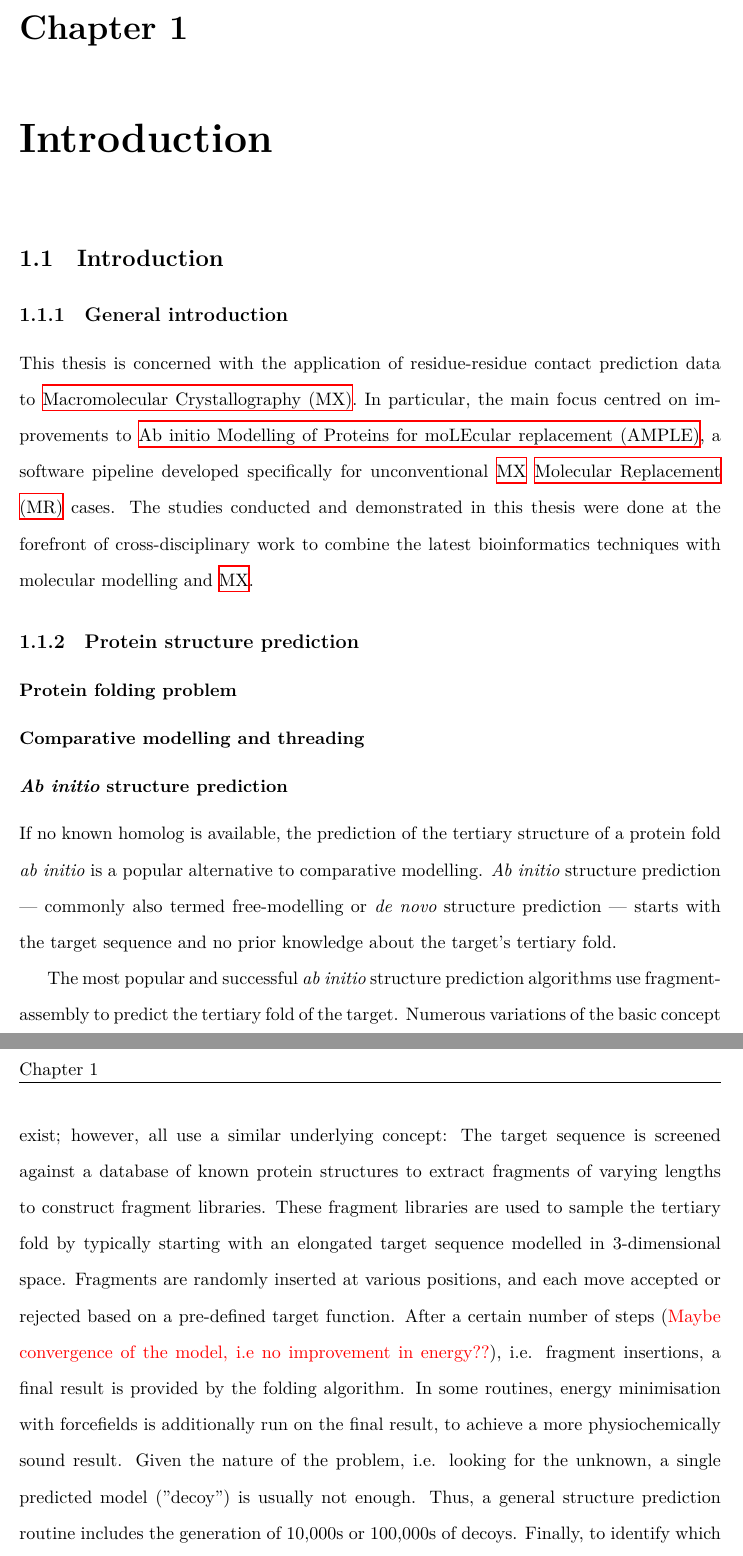
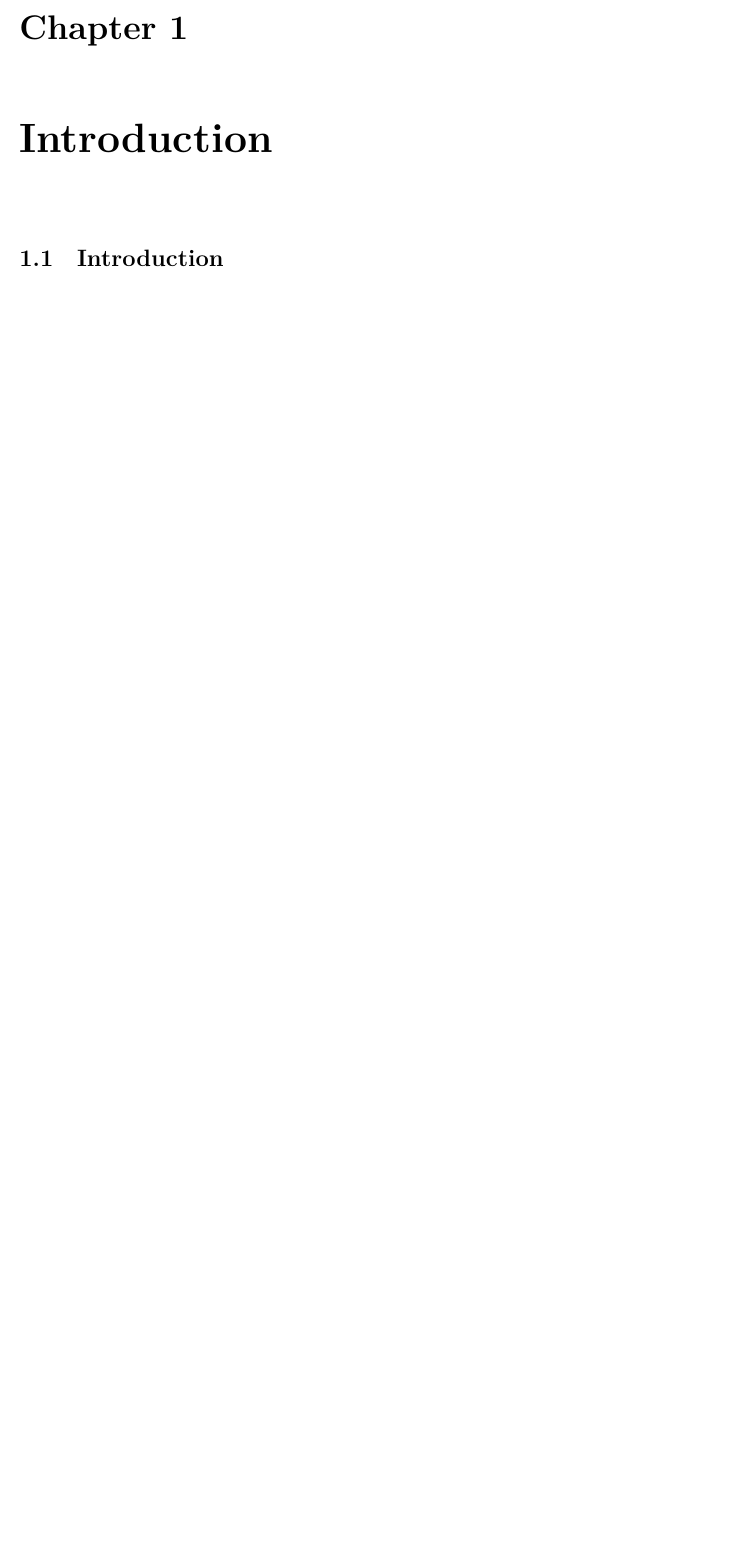
Before and after one commit to fsimkovic/thesis, a LaTeX document (main.tex, which reads chapters/introduction.tex): two parts of pages 1 and 2 of 3 before the commit and part of the page after it, the two joined at a grey line, cut so that both start at the same text, the shorter picture padded with empty space. Compiled offline with XeLaTeX.

Commit message:
removed garbage text in intro chapter ... fresh start tomorrow

```diff
--- a/chapters/introduction.tex
+++ b/chapters/introduction.tex
@@ -1,17 +1,5 @@
 \section{Introduction}
-\subsection{General introduction}
-This thesis is concerned with the application of residue-residue contact prediction data to \gls{mx}. In particular, the main focus centred on improvements to \gls{ample}, a software pipeline developed specifically for unconventional \gls{mx} \gls{mr} cases. The studies conducted and demonstrated in this thesis were done at the forefront of cross-disciplinary work to combine the latest bioinformatics techniques with molecular modelling and \gls{mx}.
-
+% \subsection{General introduction}
 % \subsection{Macromolecular Crystallography}
-
-\subsection{Protein structure prediction}
-\subsubsection{Protein folding problem}
-\subsubsection{Comparative modelling and threading}
-\subsubsection{\textit{Ab initio} structure prediction}
-If no known homolog is available, the prediction of the tertiary structure of a protein fold \textit{ab initio} is a popular alternative to comparative modelling. \textit{Ab initio} structure prediction --- commonly also termed free-modelling or \textit{de novo} structure prediction --- starts with the target sequence and no prior knowledge about the target's tertiary fold.
-
-The most popular and successful \textit{ab initio} structure prediction algorithms use fragment-assembly to predict the tertiary fold of the target. Numerous variations of the basic concept exist; however, all use a similar underlying concept: The target sequence is screened against a database of known protein structures to extract fragments of varying lengths to construct fragment libraries. These fragment libraries are used to sample the tertiary fold by typically starting with an elongated target sequence modelled in 3-dimensional space. Fragments are randomly inserted at various positions, and each move accepted or rejected based on a pre-defined target function. After a certain number of steps (\textcolor{red}{Maybe convergence of the model, i.e no improvement in energy??}), i.e. fragment insertions, a final result is provided by the folding algorithm. In some routines, energy minimisation with forcefields is additionally run on the final result, to achieve a more physiochemically sound result. Given the nature of the problem, i.e. looking for the unknown, a single predicted model ("decoy") is usually not enough. Thus, a general structure prediction routine includes the generation of 10,000s or 100,000s of decoys. Finally, to identify which of the generated decoys is the native fold, a cluster analysis of all decoys can be conducted. The idea is the following: if the prediction algorithm succeeded, it is very likely to having achieved this multiple times. Therefore, if after the precition run a proportionally large cluster exists, one can be relatively confident in the correct fold.
-
-Various different fragment-assembly based structure prediction routines exist. They are all similar in their general protocol. Nevertheless, some algorithms incorporate unique features in an attempt to boost accuracy or performance of the prediction procedure \cite{Jones2001,Rohl2004,Ellis2010,Adhikari2018}.
-
+% \subsection{Protein structure prediction}
 % \subsection{Residue-residue contact prediction}
```
